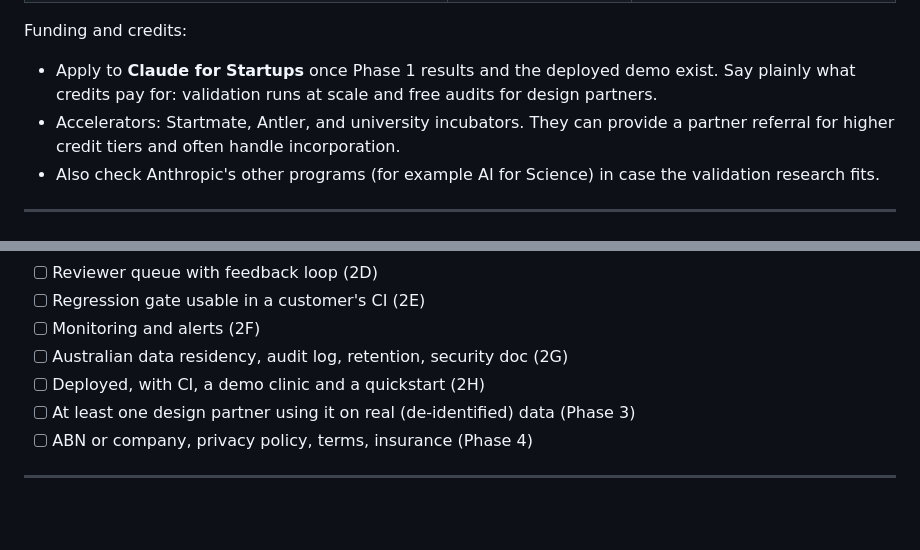
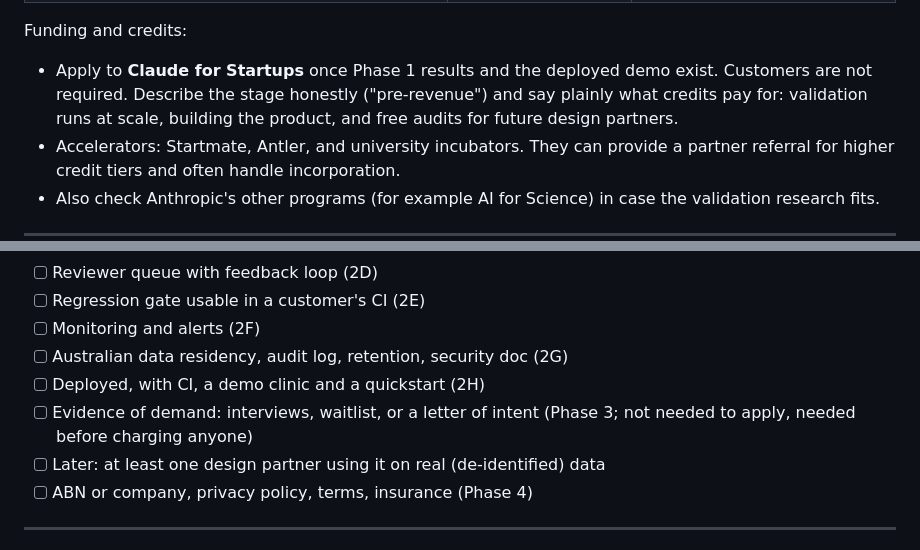
Before and after one commit to JustinHiew/SafeRounds, a Markdown page: docs/product_roadmap.md, 2 parts joined by grey strips. Rendered like a GitHub page; blank space fills up the shorter version.

```diff
--- a/docs/product_roadmap.md
+++ b/docs/product_roadmap.md
@@ -208,8 +224,9 @@ Spend nothing until it is needed.
 | Regulatory check: position as quality assurance and review triage, **not** clinical decision support, to stay outside TGA software-as-a-medical-device rules | One short legal consult | Before marketing claims go public. |
 
 Funding and credits:
-- Apply to **Claude for Startups** once Phase 1 results and the deployed demo exist. Say plainly
-  what credits pay for: validation runs at scale and free audits for design partners.
+- Apply to **Claude for Startups** once Phase 1 results and the deployed demo exist. Customers
+  are not required. Describe the stage honestly ("pre-revenue") and say plainly what credits pay
+  for: validation runs at scale, building the product, and free audits for future design partners.
 - Accelerators: Startmate, Antler, and university incubators. They can provide a partner referral
   for higher credit tiers and often handle incorporation.
 - Also check Anthropic's other programs (for example AI for Science) in case the validation
@@ -228,7 +245,9 @@ Funding and credits:
 - [ ] Monitoring and alerts (2F)
 - [ ] Australian data residency, audit log, retention, security doc (2G)
 - [ ] Deployed, with CI, a demo clinic and a quickstart (2H)
-- [ ] At least one design partner using it on real (de-identified) data (Phase 3)
+- [ ] Evidence of demand: interviews, waitlist, or a letter of intent (Phase 3; not needed to
+      apply, needed before charging anyone)
+- [ ] Later: at least one design partner using it on real (de-identified) data
 - [ ] ABN or company, privacy policy, terms, insurance (Phase 4)
 
 ---
```
Also changed, not shown: other parts of docs/product_roadmap.md (+24 -8 lines).
